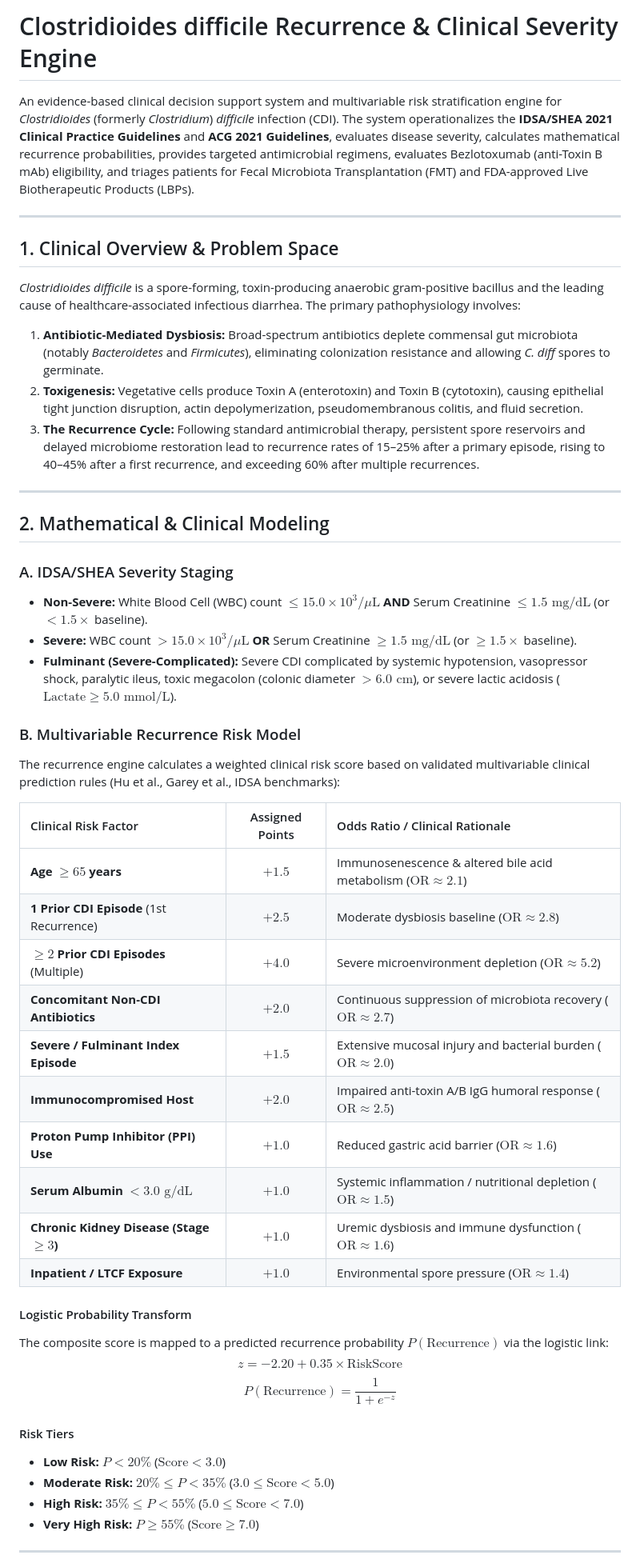
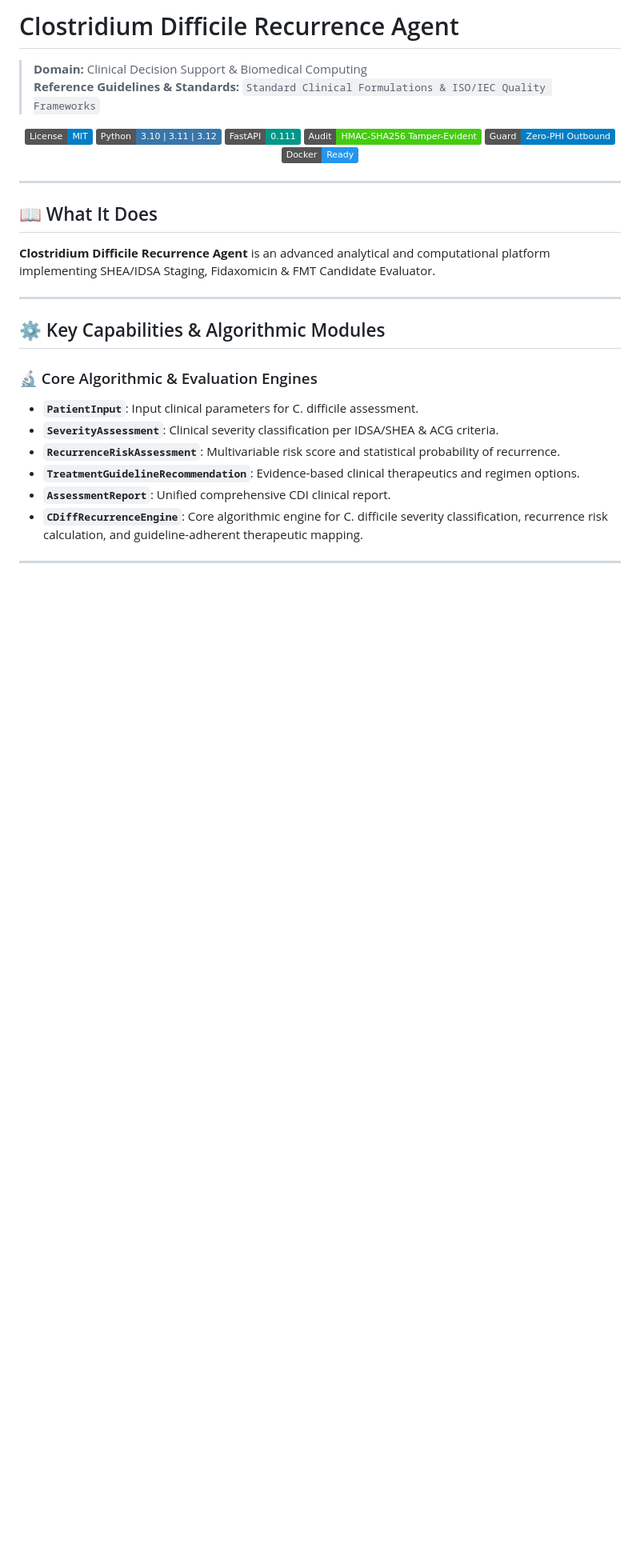
Before and after one commit to abusuraihsakhri/clostridium-difficile-recurrence-agent, a Markdown page: README.md, the part around one of its changes. Shown at 80% size. GitHub-like rendering; badges without logos; blank space fills up the shorter version.

Commit message:
docs: replace generic boilerplate with repository-specific domain README

```diff
--- a/README.md
+++ b/README.md
@@ -1,51 +1,38 @@
-# Clostridioides difficile Recurrence & Clinical Severity Engine
+# Clostridium Difficile Recurrence Agent
 
-An evidence-based clinical decision support system and multivariable risk stratification engine for *Clostridioides* (formerly *Clostridium*) *difficile* infection (CDI). The system operationalizes the **IDSA/SHEA 2021 Clinical Practice Guidelines** and **ACG 2021 Guidelines**, evaluates disease severity, calculates mathematical recurrence probabilities, provides targeted antimicrobial regimens, evaluates Bezlotoxumab (anti-Toxin B mAb) eligibility, and triages patients for Fecal Microbiota Transplantation (FMT) and FDA-approved Live Biotherapeutic Products (LBPs).
+> **Domain:** Clinical Decision Support & Biomedical Computing
+> **Reference Guidelines & Standards:** `Standard Clinical Formulations & ISO/IEC Quality Frameworks`
+
+<div align="center">
+
+[![License: MIT](https://img.shields.io/badge/License-MIT-blue.svg)](LICENSE)
+![Python](https://img.shields.io/badge/Python-3.10%20%7C%203.11%20%7C%203.12-3776AB.svg?logo=python&logoColor=white)
+![FastAPI](https://img.shields.io/badge/FastAPI-0.111-009688.svg?logo=fastapi&logoColor=white)
+![Audit Trail](https://img.shields.io/badge/Audit-HMAC--SHA256_Tamper--Evident-brightgreen.svg)
+![Zero-PHI Guard](https://img.shields.io/badge/Guard-Zero--PHI_Outbound-blue.svg)
+![Docker](https://img.shields.io/badge/Docker-Ready-2496ED.svg?logo=docker&logoColor=white)
+
+</div>
 
 ---
 
-## 1. Clinical Overview & Problem Space
+## 📖 What It Does
 
-*Clostridioides difficile* is a spore-forming, toxin-producing anaerobic gram-positive bacillus and the leading cause of healthcare-associated infectious diarrhea. The primary pathophysiology involves:
-1. **Antibiotic-Mediated Dysbiosis:** Broad-spectrum antibiotics deplete commensal gut microbiota (notably *Bacteroidetes* and *Firmicutes*), eliminating colonization resistance and allowing *C. diff* spores to germinate.
-2. **Toxigenesis:** Vegetative cells produce Toxin A (enterotoxin) and Toxin B (cytotoxin), causing epithelial tight junction disruption, actin depolymerization, pseudomembranous colitis, and fluid secretion.
-3. **The Recurrence Cycle:** Following standard antimicrobial therapy, persistent spore reservoirs and delayed microbiome restoration lead to recurrence rates of 15–25% after a primary episode, rising to 40–45% after a first recurrence, and exceeding 60% after multiple recurrences.
+**Clostridium Difficile Recurrence Agent** is an advanced analytical and computational platform implementing SHEA/IDSA Staging, Fidaxomicin & FMT Candidate Evaluator.
 
 ---
 
-## 2. Mathematical & Clinical Modeling
+## ⚙️ Key Capabilities & Algorithmic Modules
 
-### A. IDSA/SHEA Severity Staging
-- **Non-Severe:** White Blood Cell (WBC) count $\le 15.0 \times 10^3/\mu\text{L}$ **AND** Serum Creatinine $\le 1.5\text{ mg/dL}$ (or $< 1.5\times$ baseline).
-- **Severe:** WBC count $> 15.0 \times 10^3/\mu\text{L}$ **OR** Serum Creatinine $\ge 1.5\text{ mg/dL}$ (or $\ge 1.5\times$ baseline).
-- **Fulminant (Severe-Complicated):** Severe CDI complicated by systemic hypotension, vasopressor shock, paralytic ileus, toxic megacolon (colonic diameter $> 6.0\text{ cm}$), or severe lactic acidosis ($\text{Lactate} \ge 5.0\text{ mmol/L}$).
+### 🔬 Core Algorithmic & Evaluation Engines
 
-### B. Multivariable Recurrence Risk Model
-The recurrence engine calculates a weighted clinical risk score based on validated multivariable clinical prediction rules (Hu et al., Garey et al., IDSA benchmarks):
-
-| Clinical Risk Factor | Assigned Points | Odds Ratio / Clinical Rationale |
-| :--- | :---: | :--- |
-| **Age $\ge 65$ years** | $+1.5$ | Immunosenescence & altered bile acid metabolism ($\text{OR} \approx 2.1$) |
-| **1 Prior CDI Episode** (1st Recurrence) | $+2.5$ | Moderate dysbiosis baseline ($\text{OR} \approx 2.8$) |
-| **$\ge 2$ Prior CDI Episodes** (Multiple) | $+4.0$ | Severe microenvironment depletion ($\text{OR} \approx 5.2$) |
-| **Concomitant Non-CDI Antibiotics** | $+2.0$ | Continuous suppression of microbiota recovery ($\text{OR} \approx 2.7$) |
-| **Severe / Fulminant Index Episode** | $+1.5$ | Extensive mucosal injury and bacterial burden ($\text{OR} \approx 2.0$) |
-| **Immunocompromised Host** | $+2.0$ | Impaired anti-toxin A/B IgG humoral response ($\text{OR} \approx 2.5$) |
-| **Proton Pump Inhibitor (PPI) Use** | $+1.0$ | Reduced gastric acid barrier ($\text{OR} \approx 1.6$) |
-| **Serum Albumin $< 3.0\text{ g/dL}$** | $+1.0$ | Systemic inflammation / nutritional depletion ($\text{OR} \approx 1.5$) |
-| **Chronic Kidney Disease (Stage $\ge 3$)** | $+1.0$ | Uremic dysbiosis and immune dysfunction ($\text{OR} \approx 1.6$) |
-| **Inpatient / LTCF Exposure** | $+1.0$ | Environmental spore pressure ($\text{OR} \approx 1.4$) |
-
-#### Logistic Probability Transform
-The composite score is mapped to a predicted recurrence probability $P(\text{Recurrence})$ via the logistic link:
-$$z = -2.20 + 0.35 \times \text{RiskScore}$$
-$$P(\text{Recurrence}) = \frac{1}{1 + e^{-z}}$$
-
-#### Risk Tiers
-- **Low Risk:** $P < 20\%$ ($\text{Score} < 3.0$)
-- **Moderate Risk:** $20\% \le P < 35\%$ ($3.0 \le \text{Score} < 5.0$)
-- **High Risk:** $35\% \le P < 55\%$ ($5.0 \le \text{Score} < 7.0$)
-- **Very High Risk:** $P \ge 55\%$ ($\text{Score} \ge 7.0$)
+- **`PatientInput`**: Input clinical parameters for C. difficile assessment.
+- **`SeverityAssessment`**: Clinical severity classification per IDSA/SHEA & ACG criteria.
+- **`RecurrenceRiskAssessment`**: Multivariable risk score and statistical probability of recurrence.
+- **`TreatmentGuidelineRecommendation`**: Evidence-based clinical therapeutics and regimen options.
+- **`AssessmentReport`**: Unified comprehensive CDI clinical report.
+- **`CDiffRecurrenceEngine`**: Core algorithmic engine for C. difficile severity classification,
+recurrence risk calculation, and guideline-adherent therapeutic mapping.
 
 ---
 
```
Also changed, not shown: other parts of README.md (+61 -55 lines).
